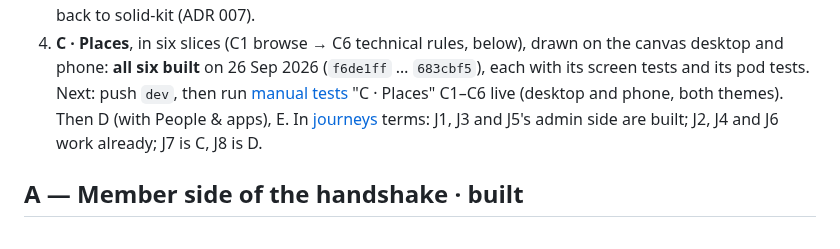
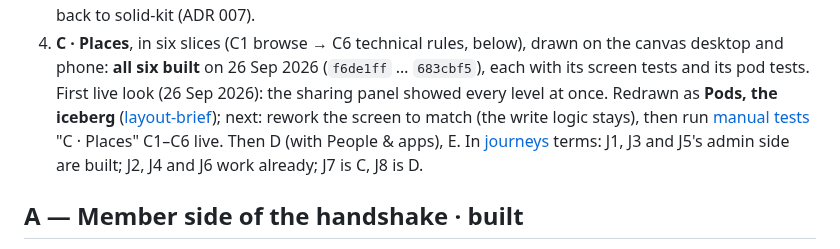
Before and after one commit to nicolasdb/solid-backoffice, a Markdown page: docs/slices.md, the part around the change. GitHub-like rendering.

```diff
--- a/docs/slices.md
+++ b/docs/slices.md
@@ -43,9 +43,11 @@ still `make vps-deploy`.
 4. **C · Places**, in six slices (C1 browse → C6 technical rules, below),
    drawn on the canvas desktop and phone: **all six built** on 26 Sep 2026
    (`f6de1ff` … `683cbf5`), each with its screen tests and its pod tests.
-   Next: push `dev`, then run [manual tests](manual-tests.md) "C · Places"
-   C1–C6 live (desktop and phone, both themes). Then D (with People &
-   apps), E. In [journeys](journeys.md) terms: J1, J3 and J5's
+   First live look (26 Sep 2026): the sharing panel showed every level
+   at once. Redrawn as **Pods, the iceberg** ([layout-brief](layout-brief.md));
+   next: rework the screen to match (the write logic stays), then run
+   [manual tests](manual-tests.md) "C · Places" C1–C6 live. Then D (with
+   People & apps), E. In [journeys](journeys.md) terms: J1, J3 and J5's
    admin side are built; J2, J4 and J6 work already; J7 is C, J8 is D.
 
 ## A — Member side of the handshake · built
```
Also changed, not shown: docs/layout-brief.md (+18 -0 lines).
